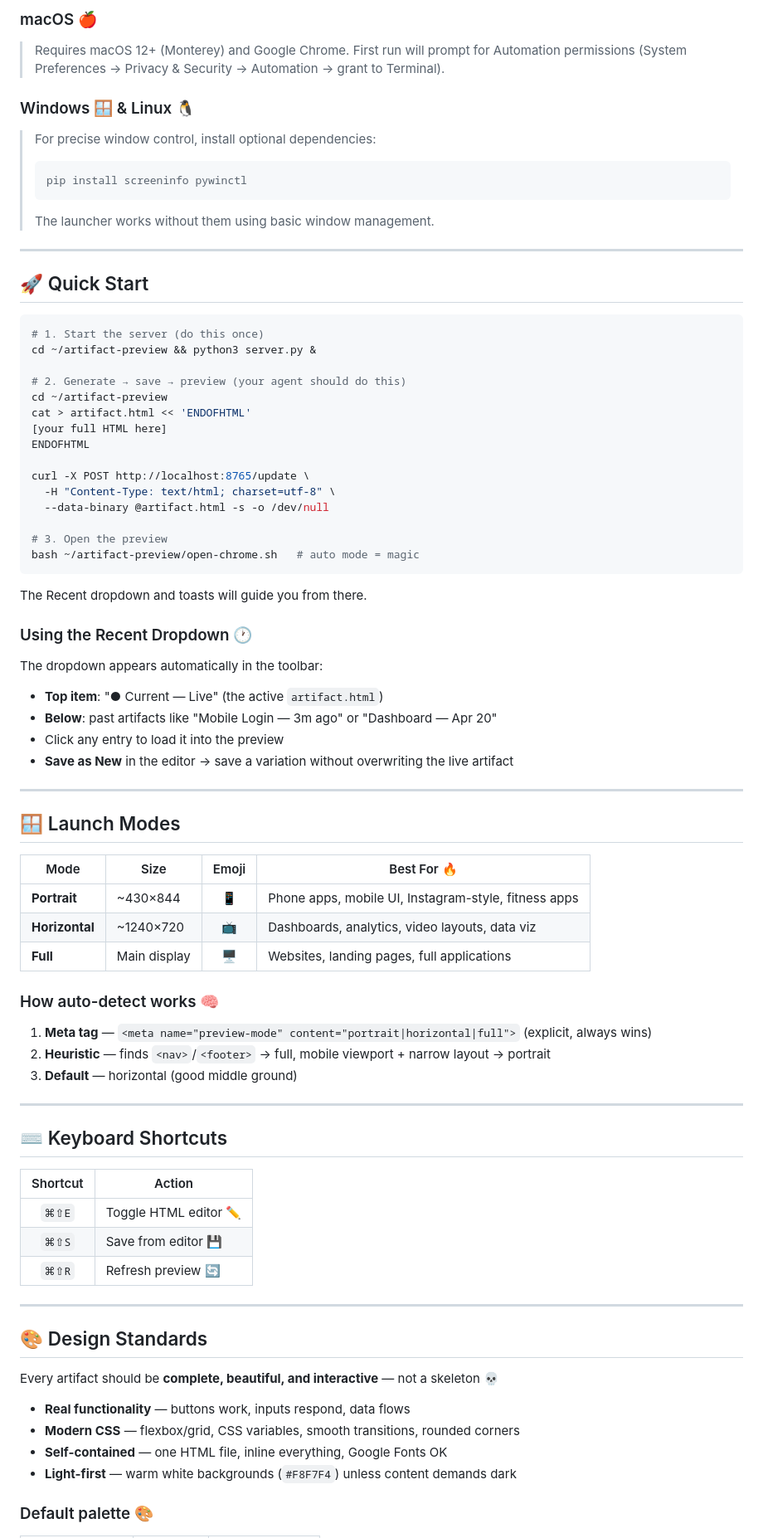
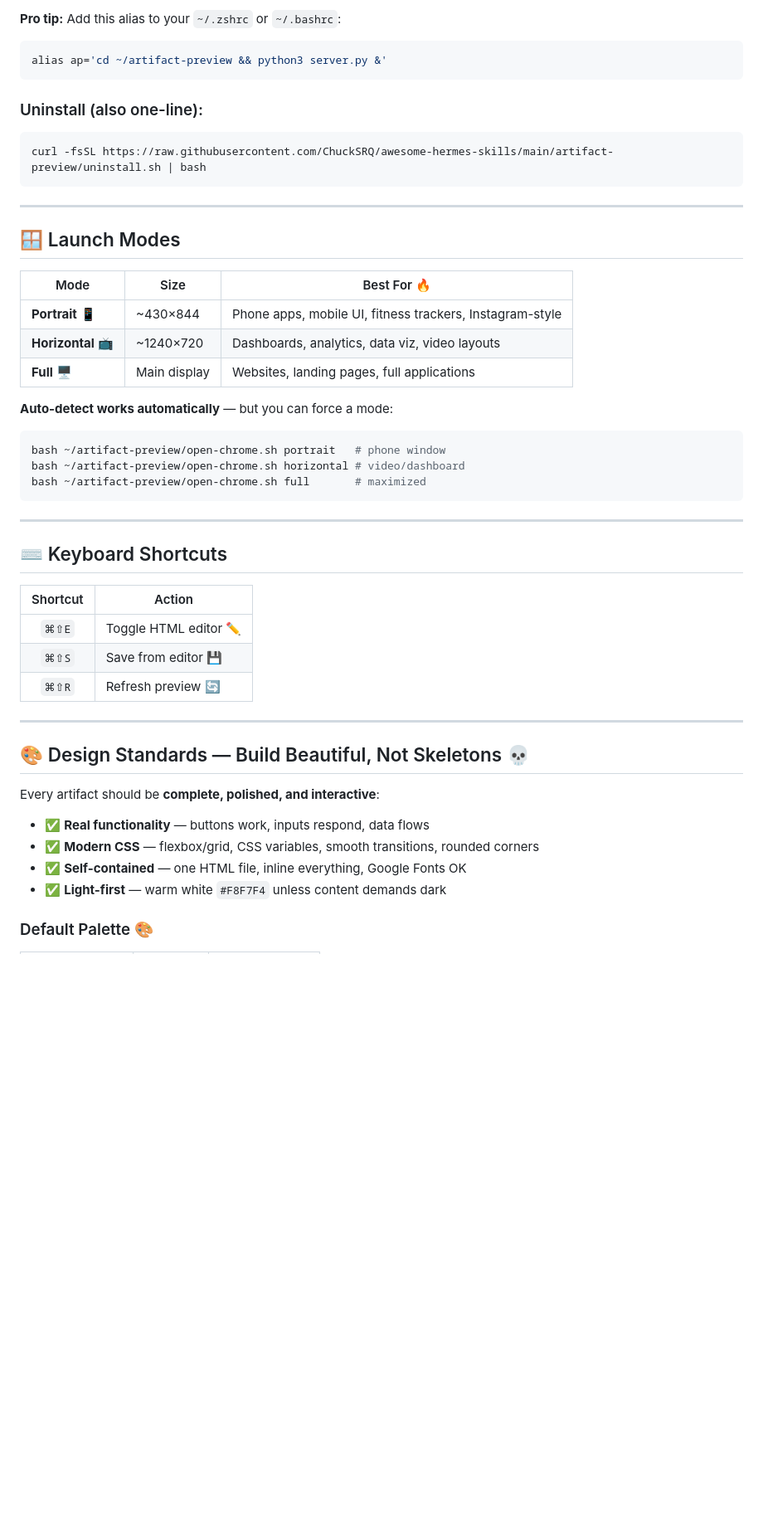
Before and after one commit to ChuckSRQ/awesome-hermes-skills, a Markdown page: artifact-preview/README.md, the part around one of its changes. Shown at 83% size. Rendered like a GitHub page; blank space fills up the shorter version.

````diff
--- a/artifact-preview/README.md
+++ b/artifact-preview/README.md
@@ -110,62 +85,31 @@ cd ~/artifact-preview && python3 server.py &
 ```
 
-### macOS 🍎
-> Requires macOS 12+ (Monterey) and Google Chrome. First run will prompt for Automation permissions (System Preferences → Privacy & Security → Automation → grant to Terminal).
-
-### Windows 🪟 & Linux 🐧
-> For precise window control, install optional dependencies:
-> ```bash
-> pip install screeninfo pywinctl
-> ```
-> The launcher works without them using basic window management.
-
----
-
-## 🚀 Quick Start
-
+**Pro tip:** Add this alias to your `~/.zshrc` or `~/.bashrc`:
 ```bash
-# 1. Start the server (do this once)
-cd ~/artifact-preview && python3 server.py &
-
-# 2. Generate → save → preview (your agent should do this)
-cd ~/artifact-preview
-cat > artifact.html << 'ENDOFHTML'
-[your full HTML here]
-ENDOFHTML
-
-curl -X POST http://localhost:8765/update \
-  -H "Content-Type: text/html; charset=utf-8" \
-  --data-binary @artifact.html -s -o /dev/null
-
-# 3. Open the preview
-bash ~/artifact-preview/open-chrome.sh   # auto mode = magic
+alias ap='cd ~/artifact-preview && python3 server.py &'
 ```
 
-The Recent dropdown and toasts will guide you from there.
-
-### Using the Recent Dropdown 🕐
-
-The dropdown appears automatically in the toolbar:
-- **Top item**: "● Current — Live" (the active `artifact.html`)
-- **Below**: past artifacts like "Mobile Login — 3m ago" or "Dashboard — Apr 20"
-- Click any entry to load it into the preview
-- **Save as New** in the editor → save a variation without overwriting the live artifact
+### Uninstall (also one-line):
+```bash
+curl -fsSL https://raw.githubusercontent.com/ChuckSRQ/awesome-hermes-skills/main/artifact-preview/uninstall.sh | bash
+```
 
 ---
 
 ## 🪟 Launch Modes
 
-| Mode | Size | Emoji | Best For 🔥 |
-|------|------|:-----:|-------------|
-| **Portrait** | ~430×844 | 📱 | Phone apps, mobile UI, Instagram-style, fitness apps |
-| **Horizontal** | ~1240×720 | 📺 | Dashboards, analytics, video layouts, data viz |
-| **Full** | Main display | 🖥️ | Websites, landing pages, full applications |
+| Mode | Size | Best For 🔥 |
+|------|------|-------------|
+| **Portrait** 📱 | ~430×844 | Phone apps, mobile UI, fitness trackers, Instagram-style |
+| **Horizontal** 📺 | ~1240×720 | Dashboards, analytics, data viz, video layouts |
+| **Full** 🖥️ | Main display | Websites, landing pages, full applications |
 
-### How auto-detect works 🧠
-
-1. **Meta tag** — `<meta name="preview-mode" content="portrait|horizontal|full">` (explicit, always wins)
-2. **Heuristic** — finds `<nav>`/`<footer>` → full, mobile viewport + narrow layout → portrait
-3. **Default** — horizontal (good middle ground)
+**Auto-detect works automatically** — but you can force a mode:
+```bash
+bash ~/artifact-preview/open-chrome.sh portrait   # phone window
+bash ~/artifact-preview/open-chrome.sh horizontal # video/dashboard
+bash ~/artifact-preview/open-chrome.sh full       # maximized
+```
 
 ---
 
@@ -179,14 +123,14 @@ The dropdown appears automatically in the toolbar:
 
 ---
 
-## 🎨 Design Standards
+## 🎨 Design Standards — Build Beautiful, Not Skeletons 💀
 
-Every artifact should be **complete, beautiful, and interactive** — not a skeleton 💀
+Every artifact should be **complete, polished, and interactive**:
 
-- **Real functionality** — buttons work, inputs respond, data flows
-- **Modern CSS** — flexbox/grid, CSS variables, smooth transitions, rounded corners
-- **Self-contained** — one HTML file, inline everything, Google Fonts OK
-- **Light-first** — warm white backgrounds (`#F8F7F4`) unless content demands dark
+- ✅ **Real functionality** — buttons work, inputs respond, data flows
+- ✅ **Modern CSS** — flexbox/grid, CSS variables, smooth transitions, rounded corners
+- ✅ **Self-contained** — one HTML file, inline everything, Google Fonts OK
+- ✅ **Light-first** — warm white `#F8F7F4` unless content demands dark
 
-### Default palette 🎨
+### Default Palette 🎨
 
````
Also changed, not shown: other parts of artifact-preview/README.md (+101 -96 lines), artifact-preview/SKILL.md (+103 -86 lines).
